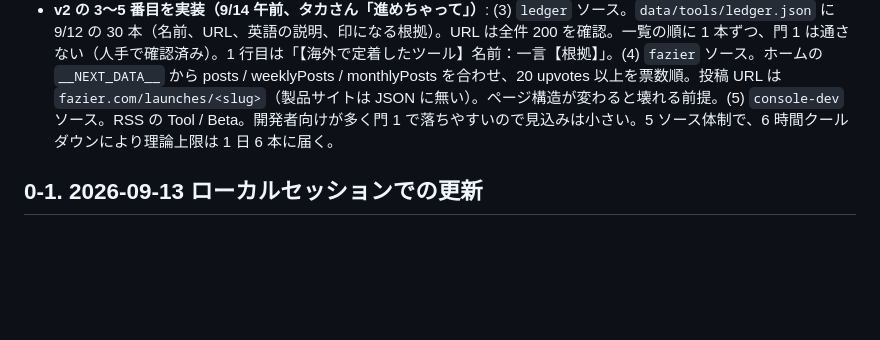
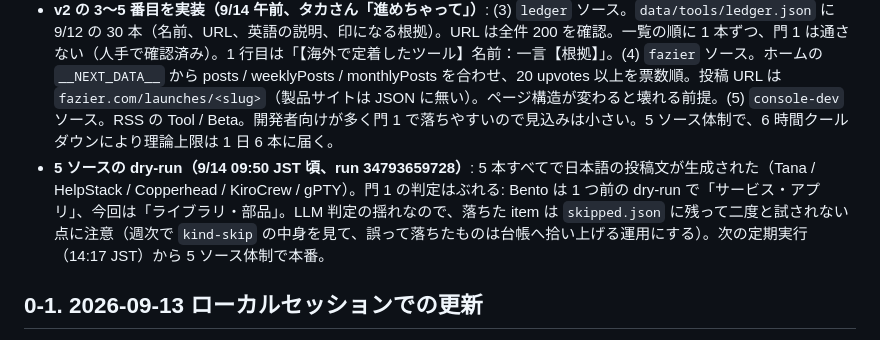
Before and after one commit to taka3f80/claude-code-web-test, a Markdown page: docs/HANDOFF.md, the part around the change. Drawn GitHub-style; blank space fills up the shorter version.

Commit message:
Handoff: five-source dry run; all produce Japanese posts; note kind-gate jitter
Co-Authored-By: Claude Fable 5.1 <noreply@anthropic.com>

```diff
--- a/docs/HANDOFF.md
+++ b/docs/HANDOFF.md
@@ -9,6 +9,7 @@
 - **ソース構成 v2 の 1〜2 番目を実装（9/14）**: (1) Show HN の `minScore` 30 → 20、`lookAt` 15 → 20。(2) GitHub ソースを改修: トピック横断（self-hosted / saas / productivity / automation / browser-extension）、作成 90 日以内、300★ 以上、fork と archived を除外、**製品サイト（homepage）必須**、取得 50 件/クエリ（旧 10 件）。投稿 URL はリポジトリのまま（homepage へ飛ばす案は保留）。テスト更新。残り: (3) 台帳 30 本、(4) Fazier、(5) Console.dev。
 - **v2 の dry-run 2 回（9/14 午前）**: 1 回目は門 1 が両方向に誤った（Web カメラの音の可視化デモを通し、Bento のオフィススイートを部品として落とした）。`digest.mjs` の kind 定義を「使う人がコードを書かずに今日使えるか」を軸に例つきで書き直し、2 回目で両方とも正しく判定（デモは落ち、Bento は通り、投稿文まで生成）。GitHub ソースは旧設定の 0 件から、候補 50 件・製品サイト付きが並ぶ状態になった。次の定期実行からこの設定で本番。
 - **v2 の 3〜5 番目を実装（9/14 午前、タカさん「進めちゃって」）**: (3) `ledger` ソース。`data/tools/ledger.json` に 9/12 の 30 本（名前、URL、英語の説明、印になる根拠）。URL は全件 200 を確認。一覧の順に 1 本ずつ、門 1 は通さない（人手で確認済み）。1 行目は「【海外で定着したツール】名前：一言【根拠】」。(4) `fazier` ソース。ホームの `__NEXT_DATA__` から posts / weeklyPosts / monthlyPosts を合わせ、20 upvotes 以上を票数順。投稿 URL は `fazier.com/launches/<slug>`（製品サイトは JSON に無い）。ページ構造が変わると壊れる前提。(5) `console-dev` ソース。RSS の Tool / Beta。開発者向けが多く門 1 で落ちやすいので見込みは小さい。5 ソース体制で、6 時間クールダウンにより理論上限は 1 日 6 本に届く。
+- **5 ソースの dry-run（9/14 09:50 JST 頃、run 34793659728）**: 5 本すべてで日本語の投稿文が生成された（Tana / HelpStack / Copperhead / KiroCrew / gPTY）。門 1 の判定はぶれる: Bento は 1 つ前の dry-run で「サービス・アプリ」、今回は「ライブラリ・部品」。LLM 判定の揺れなので、落ちた item は `skipped.json` に残って二度と試されない点に注意（週次で `kind-skip` の中身を見て、誤って落ちたものは台帳へ拾い上げる運用にする）。次の定期実行（14:17 JST）から 5 ソース体制で本番。
 
 ## 0-1. 2026-09-13 ローカルセッションでの更新
 
```
